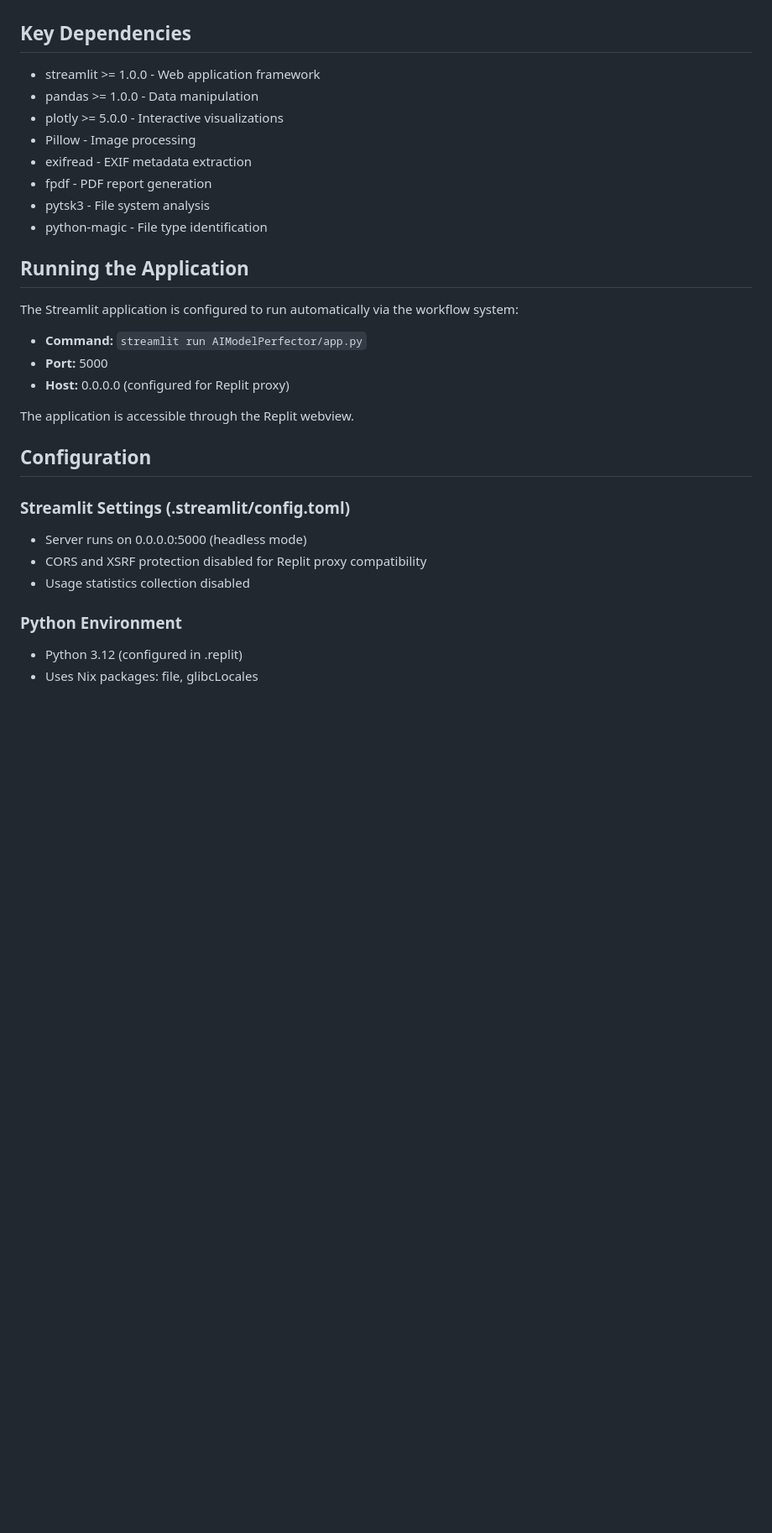
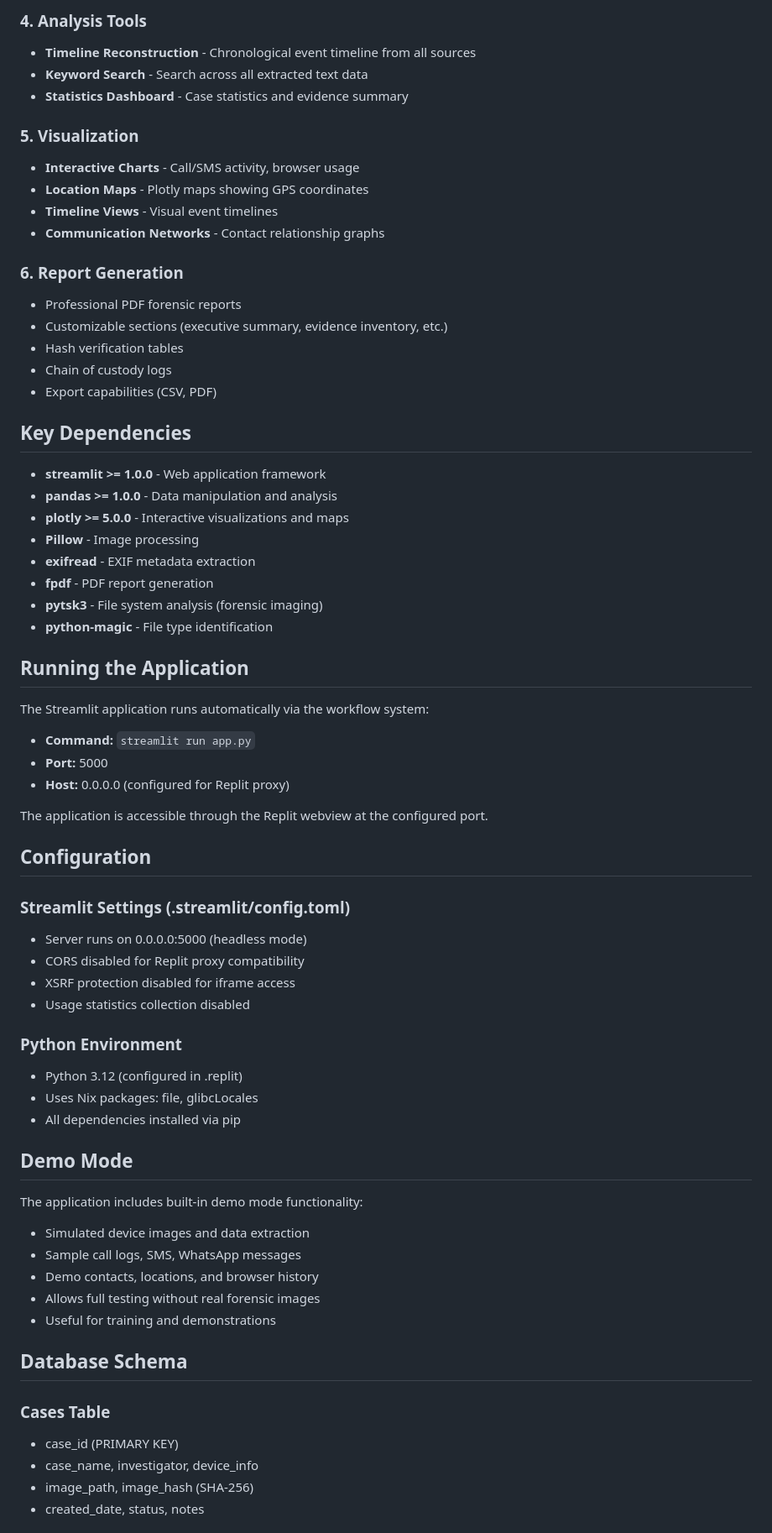
Before and after one commit to Srinivas-018/CORTEX, a Markdown page: replit.md, the part around one of its changes. Shown at 84% size. Rendered like a GitHub page; blank space fills up the shorter version.

```diff
--- a/replit.md
+++ b/replit.md
@@ -38,28 +67,63 @@ The application provides the following forensic analysis modules:
+### 4. Analysis Tools
+- **Timeline Reconstruction** - Chronological event timeline from all sources
+- **Keyword Search** - Search across all extracted text data
+- **Statistics Dashboard** - Case statistics and evidence summary
+
+### 5. Visualization
+- **Interactive Charts** - Call/SMS activity, browser usage
+- **Location Maps** - Plotly maps showing GPS coordinates
+- **Timeline Views** - Visual event timelines
+- **Communication Networks** - Contact relationship graphs
+
+### 6. Report Generation
+- Professional PDF forensic reports
+- Customizable sections (executive summary, evidence inventory, etc.)
+- Hash verification tables
+- Chain of custody logs
+- Export capabilities (CSV, PDF)
 
 ## Key Dependencies
-- streamlit >= 1.0.0 - Web application framework
-- pandas >= 1.0.0 - Data manipulation
-- plotly >= 5.0.0 - Interactive visualizations
-- Pillow - Image processing
-- exifread - EXIF metadata extraction
-- fpdf - PDF report generation
-- pytsk3 - File system analysis
-- python-magic - File type identification
+- **streamlit >= 1.0.0** - Web application framework
+- **pandas >= 1.0.0** - Data manipulation and analysis
+- **plotly >= 5.0.0** - Interactive visualizations and maps
+- **Pillow** - Image processing
+- **exifread** - EXIF metadata extraction
+- **fpdf** - PDF report generation
+- **pytsk3** - File system analysis (forensic imaging)
+- **python-magic** - File type identification
 
 ## Running the Application
-The Streamlit application is configured to run automatically via the workflow system:
-- **Command:** `streamlit run AIModelPerfector/app.py`
+The Streamlit application runs automatically via the workflow system:
+- **Command:** `streamlit run app.py`
 - **Port:** 5000
 - **Host:** 0.0.0.0 (configured for Replit proxy)
 
-The application is accessible through the Replit webview.
+The application is accessible through the Replit webview at the configured port.
 
 ## Configuration
 ### Streamlit Settings (.streamlit/config.toml)
 - Server runs on 0.0.0.0:5000 (headless mode)
-- CORS and XSRF protection disabled for Replit proxy compatibility
+- CORS disabled for Replit proxy compatibility
+- XSRF protection disabled for iframe access
 - Usage statistics collection disabled
 
 ### Python Environment
 - Python 3.12 (configured in .replit)
 - Uses Nix packages: file, glibcLocales
+- All dependencies installed via pip
+
+## Demo Mode
+The application includes built-in demo mode functionality:
+- Simulated device images and data extraction
+- Sample call logs, SMS, WhatsApp messages
+- Demo contacts, locations, and browser history
+- Allows full testing without real forensic images
+- Useful for training and demonstrations
+
+## Database Schema
+### Cases Table
+- case_id (PRIMARY KEY)
+- case_name, investigator, device_info
+- image_path, image_hash (SHA-256)
+- created_date, status, notes
+
```
Also changed, not shown: other parts of replit.md (+84 -27 lines), README.md (added, +154 -0 lines).
